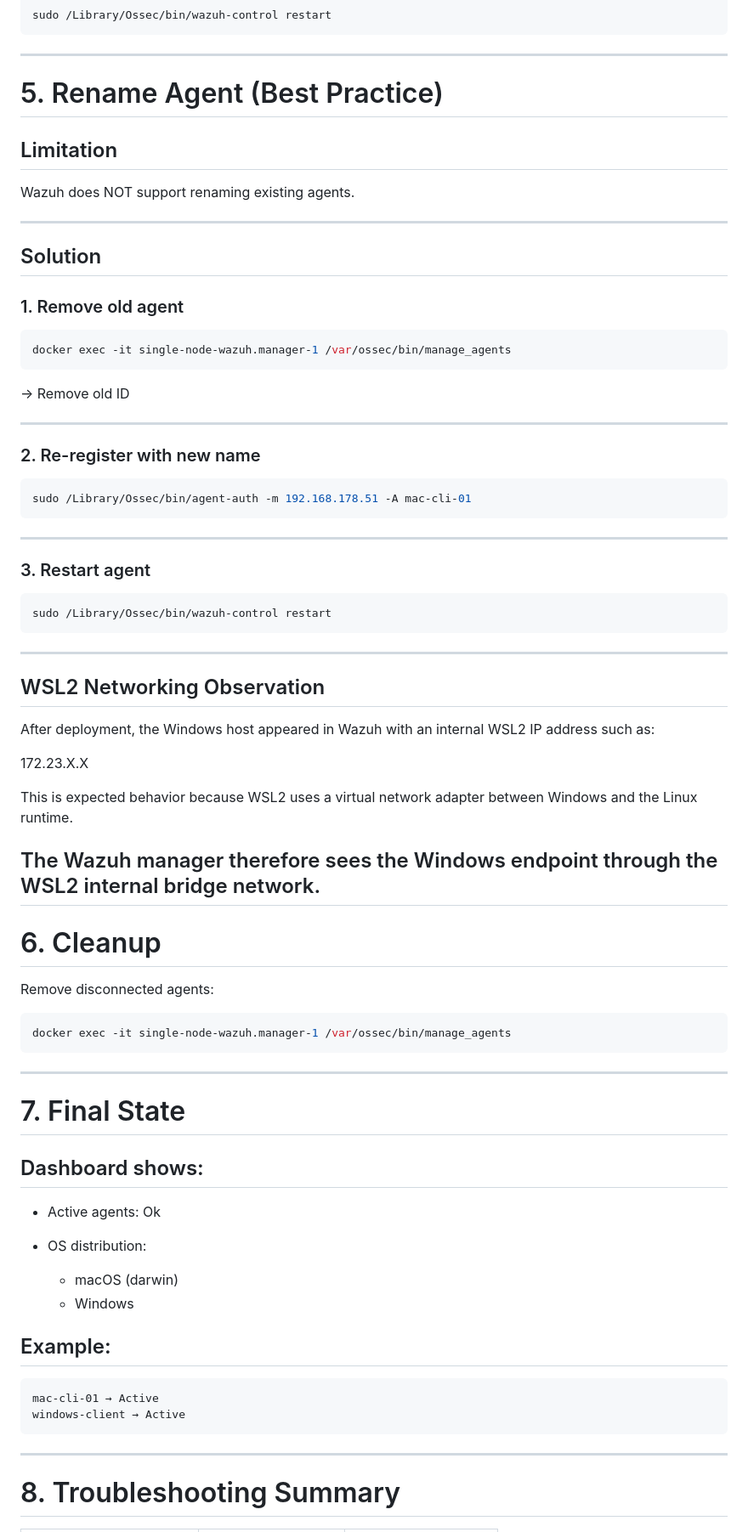
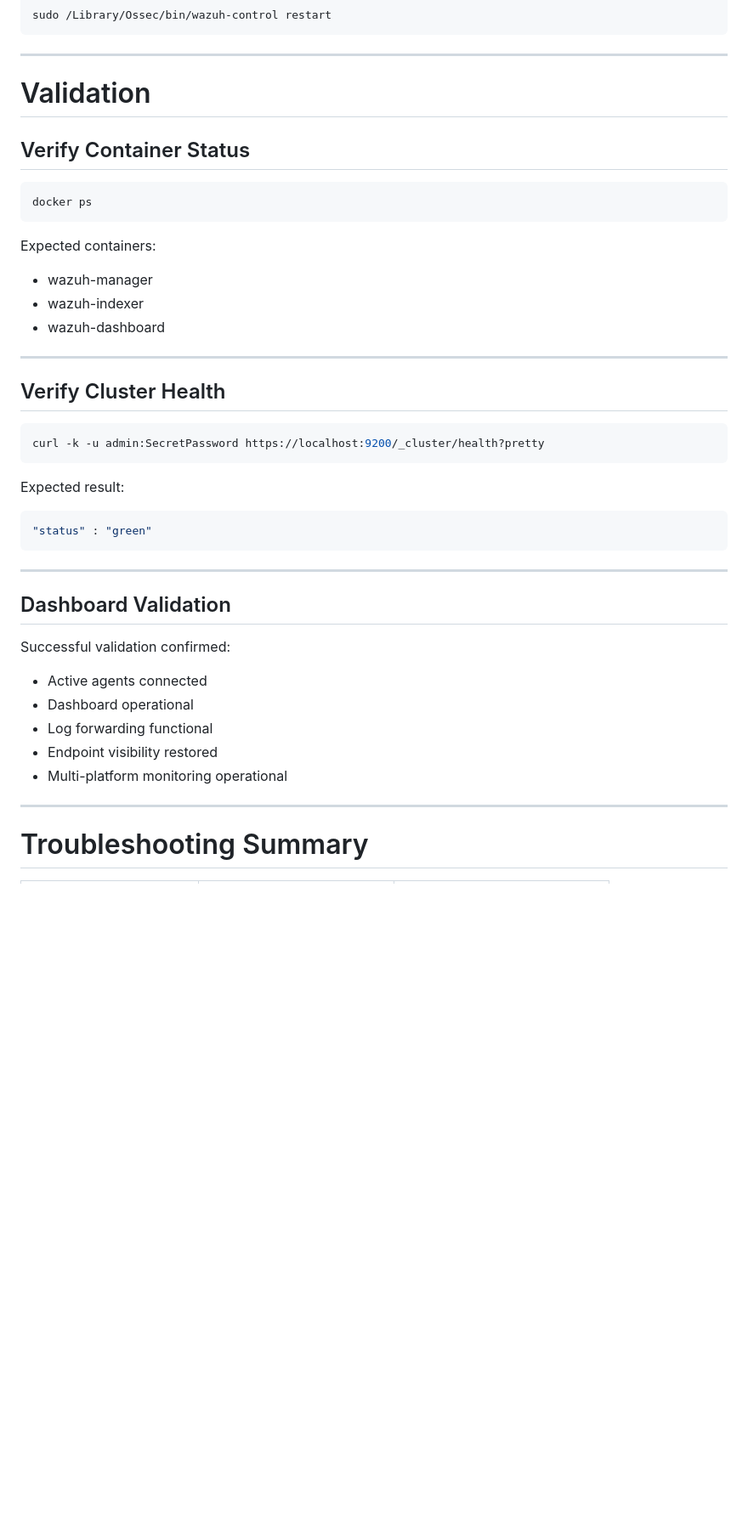
Before and after one commit to licetrosales/cybersecurity-lab, a Markdown page: wazuh-home-soc/update-wazuh-version.md, the part around one of its changes. Shown at 85% size. Rendered like a GitHub page; blank space fills up the shorter version.

````diff
--- a/wazuh-home-soc/update-wazuh-version.md
+++ b/wazuh-home-soc/update-wazuh-version.md
@@ -192,82 +267,47 @@ sudo /Library/Ossec/bin/wazuh-control restart
 
 ---
 
-# 5. Rename Agent (Best Practice)
+# Validation
 
-## Limitation
+## Verify Container Status
 
-Wazuh does NOT support renaming existing agents.
+```bash id="6jlwm"
+docker ps
+```
+
+Expected containers:
+
+* wazuh-manager
+* wazuh-indexer
+* wazuh-dashboard
 
 ---
 
-## Solution
+## Verify Cluster Health
 
-### 1. Remove old agent
-
-```bash
-docker exec -it single-node-wazuh.manager-1 /var/ossec/bin/manage_agents
+```bash id="7jlwm"
+curl -k -u admin:SecretPassword https://localhost:9200/_cluster/health?pretty
 ```
 
-→ Remove old ID
+Expected result:
 
----
-
-### 2. Re-register with new name
-
-```bash
-sudo /Library/Ossec/bin/agent-auth -m 192.168.178.51 -A mac-cli-01
+```json id="8jlwm"
+"status" : "green"
 ```
 
 ---
 
-### 3. Restart agent
+## Dashboard Validation
 
-```bash
-sudo /Library/Ossec/bin/wazuh-control restart
-```
+Successful validation confirmed:
 
----
-## WSL2 Networking Observation
-
-After deployment, the Windows host appeared in Wazuh
-with an internal WSL2 IP address such as:
-
-172.23.X.X
-
-This is expected behavior because WSL2 uses a virtual
-network adapter between Windows and the Linux runtime.
-
-The Wazuh manager therefore sees the Windows endpoint
-through the WSL2 internal bridge network.
----
-
-# 6. Cleanup
-
-Remove disconnected agents:
-
-```bash
-docker exec -it single-node-wazuh.manager-1 /var/ossec/bin/manage_agents
-```
----
-
-# 7. Final State
-
-## Dashboard shows:
-
-* Active agents: Ok
-* OS distribution:
-
-  * macOS (darwin)
-  * Windows
-
-## Example:
-
-```text
-mac-cli-01 → Active
-windows-client → Active
-```
+* Active agents connected
+* Dashboard operational
+* Log forwarding functional
+* Endpoint visibility restored
+* Multi-platform monitoring operational
 
 ---
 
-# 8. Troubleshooting Summary
+# Troubleshooting Summary
 
````
Also changed, not shown: other parts of wazuh-home-soc/update-wazuh-version.md (+194 -111 lines).
